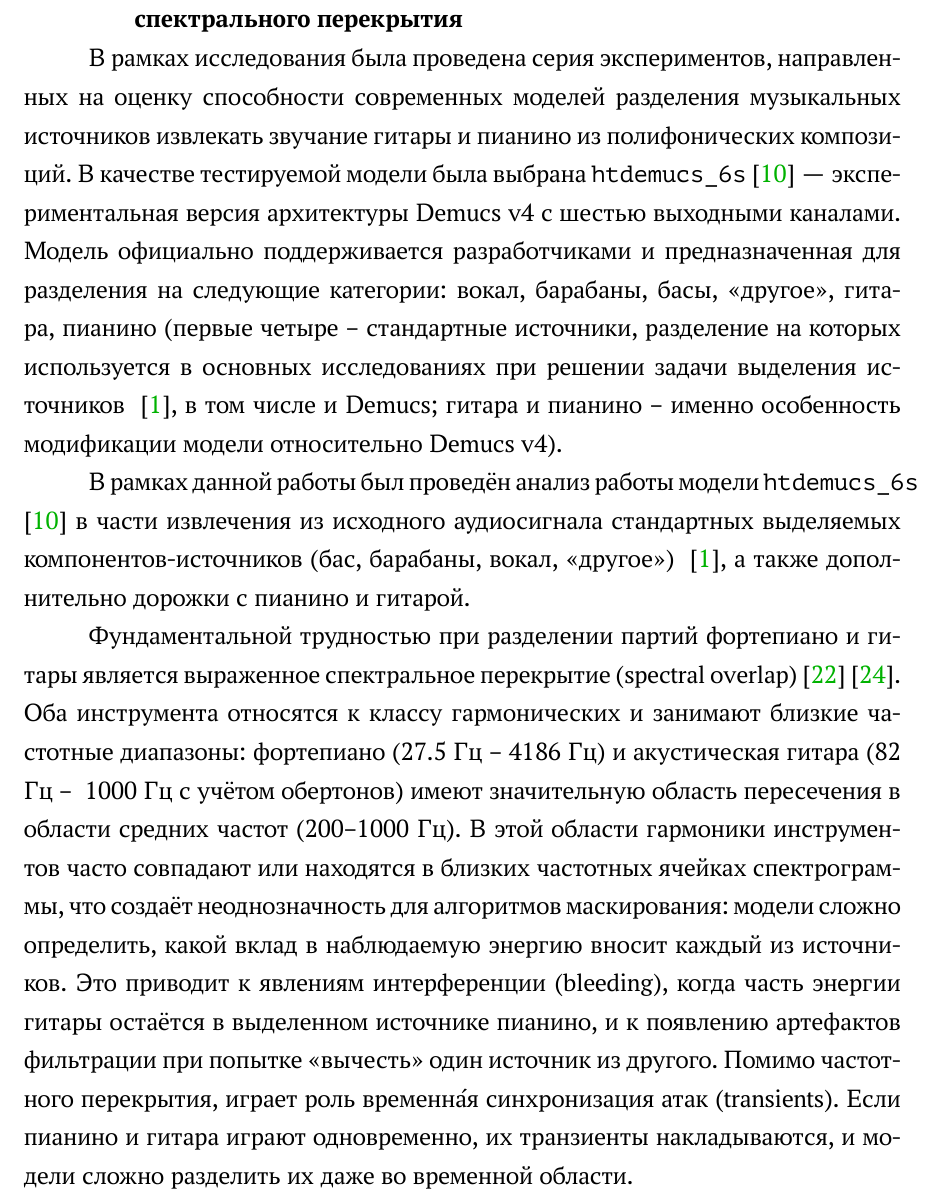
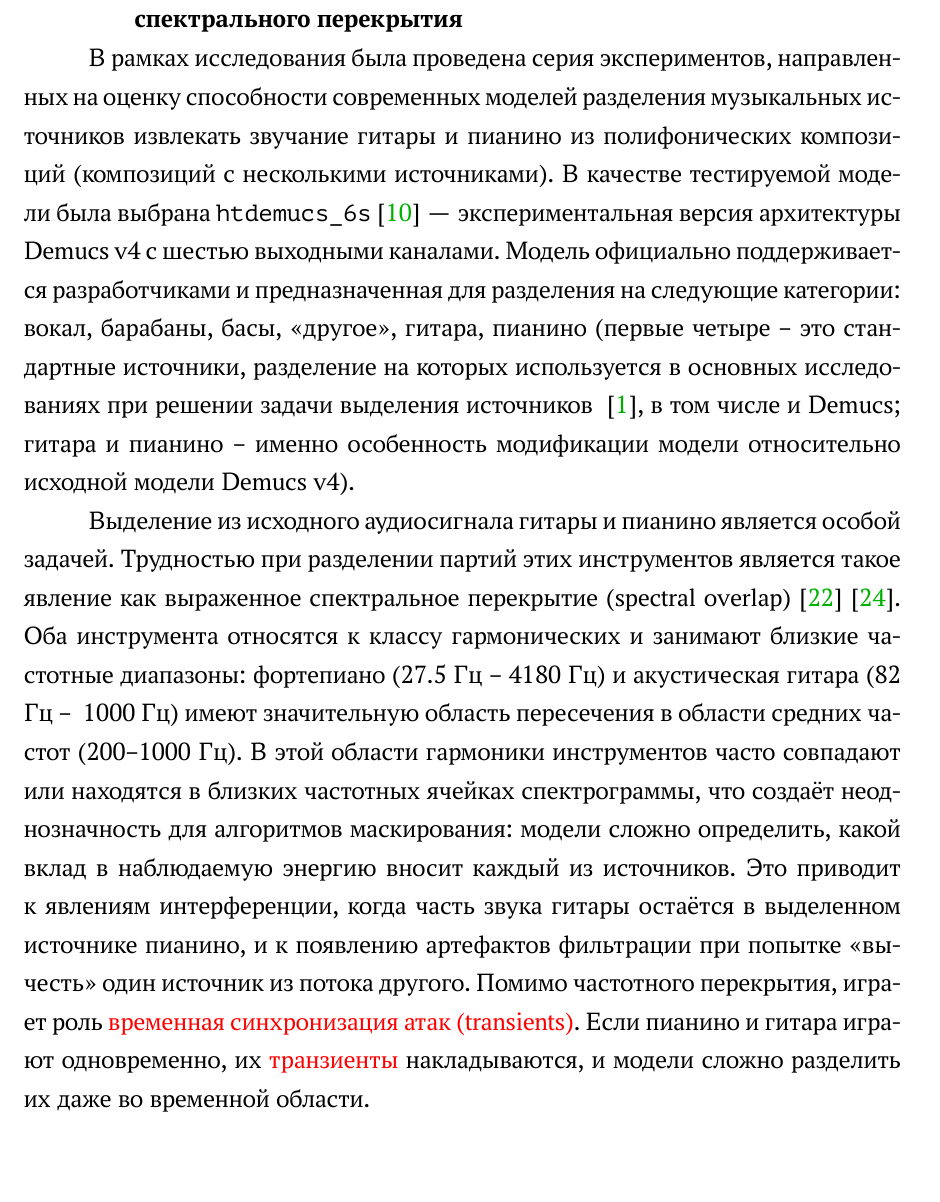
Before and after one commit to barvarvara/bstunote-main, a LaTeX document (main.tex): part of page 28 of 39, cut so that both start at the same text, the shorter picture padded with empty space. Compiled offline with XeLaTeX; a missing font is replaced by an installed copy or a similar font.

Commit message:
еще по экспериментам

```diff
--- a/main.tex
+++ b/main.tex
@@ -1169,30 +1169,23 @@ SIR измеряет эффективность подавления интер
 
 
 В рамках исследования была проведена серия экспериментов, направленных на оценку способности современных моделей разделения музыкальных
-источников извлекать звучание гитары и пианино из полифонических композиций.
+источников извлекать звучание гитары и пианино из полифонических композиций (композиций с несколькими источниками).
 В качестве тестируемой модели была выбрана \texttt{htdemucs\_6s}~\cite{hddemucs} — экспериментальная версия архитектуры Demucs v4
  с шестью выходными каналами. Модель официально поддерживается разработчиками и предназначенная для разделения на следующие категории:
- вокал, барабаны, басы, <<другое>>, гитара, пианино (первые четыре -- стандартные источники, разделение на которых используется в
+ вокал, барабаны, басы, <<другое>>, гитара, пианино (первые четыре -- это стандартные источники, разделение на которых используется в
  основных исследованиях при решении задачи выделения источников ~\cite{source_sep_conf}, в том числе и Demucs; гитара и пианино --
- именно особенность модификации модели относительно Demucs v4).
-
-
-В рамках данной работы был проведён анализ работы модели \texttt{htdemucs\_6s} ~\cite{hddemucs} в части
-извлечения из исходного аудиосигнала стандартных выделяемых компонентов-источников (бас, барабаны, вокал, <<другое>>)
-~\cite{source_sep_conf}, а также дополнительно дорожки с пианино и гитарой.
-
-
-
-Фундаментальной трудностью при разделении партий фортепиано и гитары является выраженное спектральное перекрытие
-(spectral overlap)~\cite{metrics}~\cite{polyphonic_audio}. Оба инструмента относятся к классу гармонических и занимают близкие частотные диапазоны:
-фортепиано (27.5 Гц – 4186 Гц) и акустическая гитара (82 Гц – ~1000 Гц с учётом обертонов) имеют значительную
-область пересечения в области средних частот (200–1000 Гц).
+ именно особенность модификации модели относительно исходной модели Demucs v4).
+
+Выделение из исходного аудиосигнала гитары и пианино является особой задачей. Трудностью при разделении партий этих инструментов
+ является такое явление как выраженное спектральное перекрытие (spectral overlap)~\cite{metrics}~\cite{polyphonic_audio}.
+ Оба инструмента относятся к классу гармонических и занимают близкие частотные диапазоны: фортепиано (27.5 Гц – 4180 Гц) и
+ акустическая гитара (82 Гц – ~1000 Гц) имеют значительную область пересечения в области средних частот (200–1000 Гц).
 В этой области гармоники инструментов часто совпадают или находятся в близких частотных ячейках спектрограммы, что создаёт
 неоднозначность для алгоритмов маскирования: модели сложно определить, какой вклад в наблюдаемую энергию вносит каждый
- из источников. Это приводит к явлениям интерференции (bleeding), когда часть энергии гитары остаётся в выделенном источнике
- пианино, и к появлению артефактов фильтрации при попытке <<вычесть>> один источник из другого.
-Помимо частотного перекрытия, играет роль временна́я синхронизация атак (transients). Если пианино и гитара играют одновременно,
- их транзиенты накладываются, и модели сложно разделить их даже во временной области.
+ из источников. Это приводит к явлениям интерференции, когда часть звука гитары остаётся в выделенном источнике
+ пианино, и к появлению артефактов фильтрации при попытке <<вычесть>> один источник из потока другого.
+Помимо частотного перекрытия, играет роль \textcolor{red}{временная синхронизация атак (transients)}. Если пианино и гитара играют одновременно,
+ их \textcolor{red}{транзиенты} накладываются, и модели сложно разделить их даже во временной области.
 
 
 \par\textbf{Сбор и подготовка данных}
```
Also changed, not shown: main.pdf, 6 other files.
